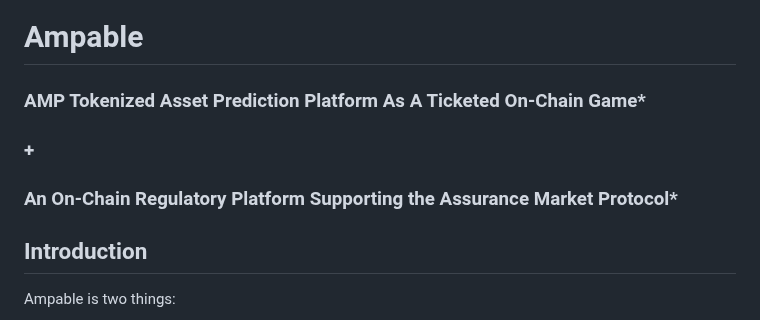
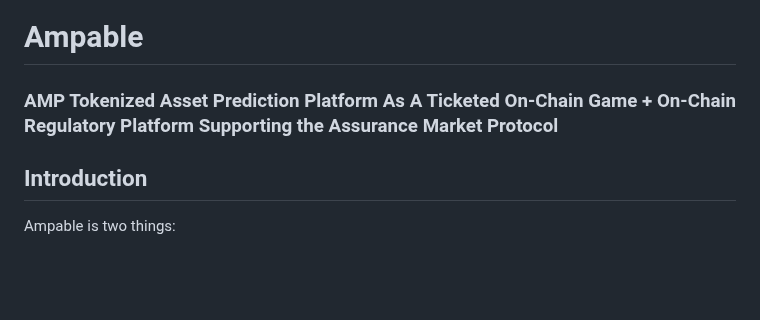
Before and after one commit to AMPABLE/ampable, a Markdown page: README.md, the part around the change. Drawn GitHub-style; blank space fills up the shorter version.

Commit message:
readme improvements

```diff
--- a/README.md
+++ b/README.md
@@ -1,8 +1,6 @@
 # Ampable
 
-### AMP Tokenized Asset Prediction Platform As A Ticketed On-Chain Game*
-### +
-### An On-Chain Regulatory Platform Supporting the Assurance Market Protocol*
+### AMP Tokenized Asset Prediction Platform As A Ticketed On-Chain Game +  On-Chain Regulatory Platform Supporting the Assurance Market Protocol
 
 ## Introduction
 
```
